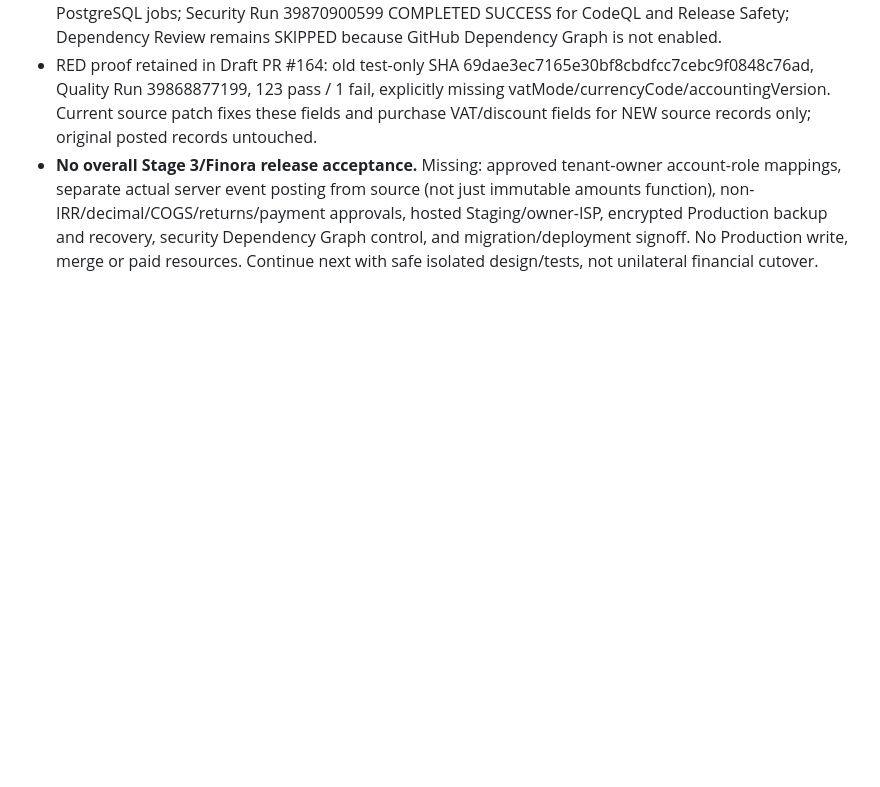
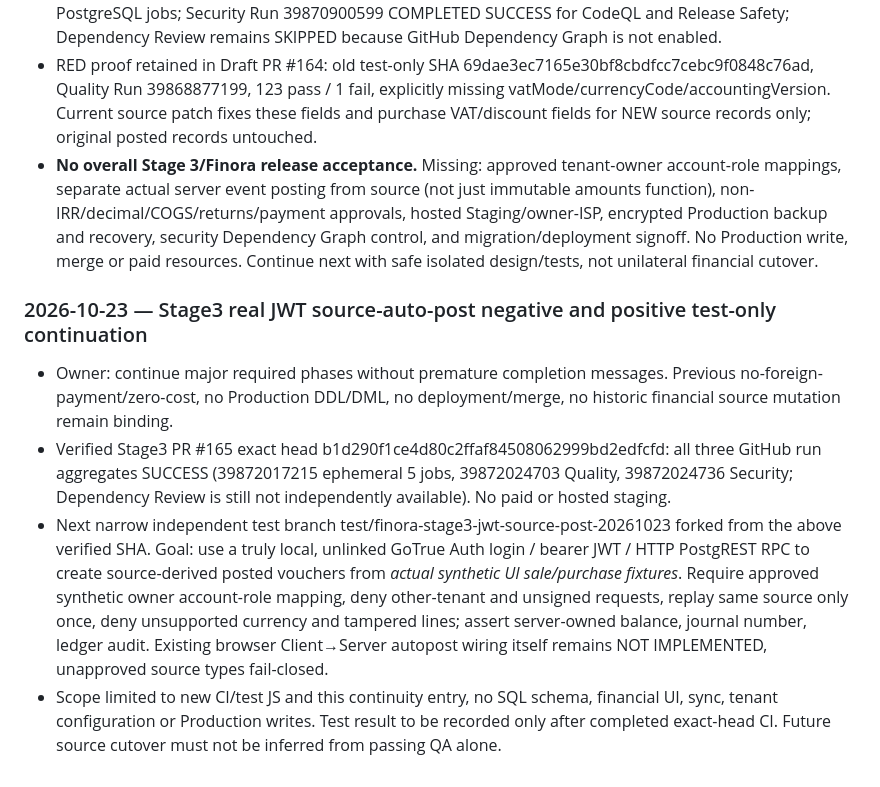
Before and after one commit to davoodmehraban89/Factor-easy, a Markdown page: PROJECT_STATE.md, the part around the change. GitHub-like rendering; blank space fills up the shorter version.

Commit message:
docs(stage3): register no-cost isolated real JWT source-post regression next gate

```diff
--- a/PROJECT_STATE.md
+++ b/PROJECT_STATE.md
@@ -241,3 +241,9 @@
 - Quality Run 39870900664 COMPLETED SUCCESS exact SHA, full Chromium 124/124 plus all three PostgreSQL jobs; Security Run 39870900599 COMPLETED SUCCESS for CodeQL and Release Safety; Dependency Review remains SKIPPED because GitHub Dependency Graph is not enabled.
 - RED proof retained in Draft PR #164: old test-only SHA 69dae3ec7165e30bf8cbdfcc7cebc9f0848c76ad, Quality Run 39868877199, 123 pass / 1 fail, explicitly missing vatMode/currencyCode/accountingVersion. Current source patch fixes these fields and purchase VAT/discount fields for NEW source records only; original posted records untouched.
 - **No overall Stage 3/Finora release acceptance.** Missing: approved tenant-owner account-role mappings, separate actual server event posting from source (not just immutable amounts function), non-IRR/decimal/COGS/returns/payment approvals, hosted Staging/owner-ISP, encrypted Production backup and recovery, security Dependency Graph control, and migration/deployment signoff. No Production write, merge or paid resources. Continue next with safe isolated design/tests, not unilateral financial cutover.
+
+### 2026-10-23 — Stage3 real JWT source-auto-post negative and positive test-only continuation
+- Owner: continue major required phases without premature completion messages. Previous no-foreign-payment/zero-cost, no Production DDL/DML, no deployment/merge, no historic financial source mutation remain binding.
+- Verified Stage3 PR #165 exact head b1d290f1ce4d80c2ffaf84508062999bd2edfcfd: all three GitHub run aggregates SUCCESS (39872017215 ephemeral 5 jobs, 39872024703 Quality, 39872024736 Security; Dependency Review is still not independently available). No paid or hosted staging.
+- Next narrow independent test branch test/finora-stage3-jwt-source-post-20261023 forked from the above verified SHA. Goal: use a truly local, unlinked GoTrue Auth login / bearer JWT / HTTP PostgREST RPC to create source-derived posted vouchers from *actual synthetic UI sale/purchase fixtures*. Require approved synthetic owner account-role mapping, deny other-tenant and unsigned requests, replay same source only once, deny unsupported currency and tampered lines; assert server-owned balance, journal number, ledger audit. Existing browser Client→Server autopost wiring itself remains NOT IMPLEMENTED, unapproved source types fail-closed.
+- Scope limited to new CI/test JS and this continuity entry, no SQL schema, financial UI, sync, tenant configuration or Production writes. Test result to be recorded only after completed exact-head CI. Future source cutover must not be inferred from passing QA alone.
```
